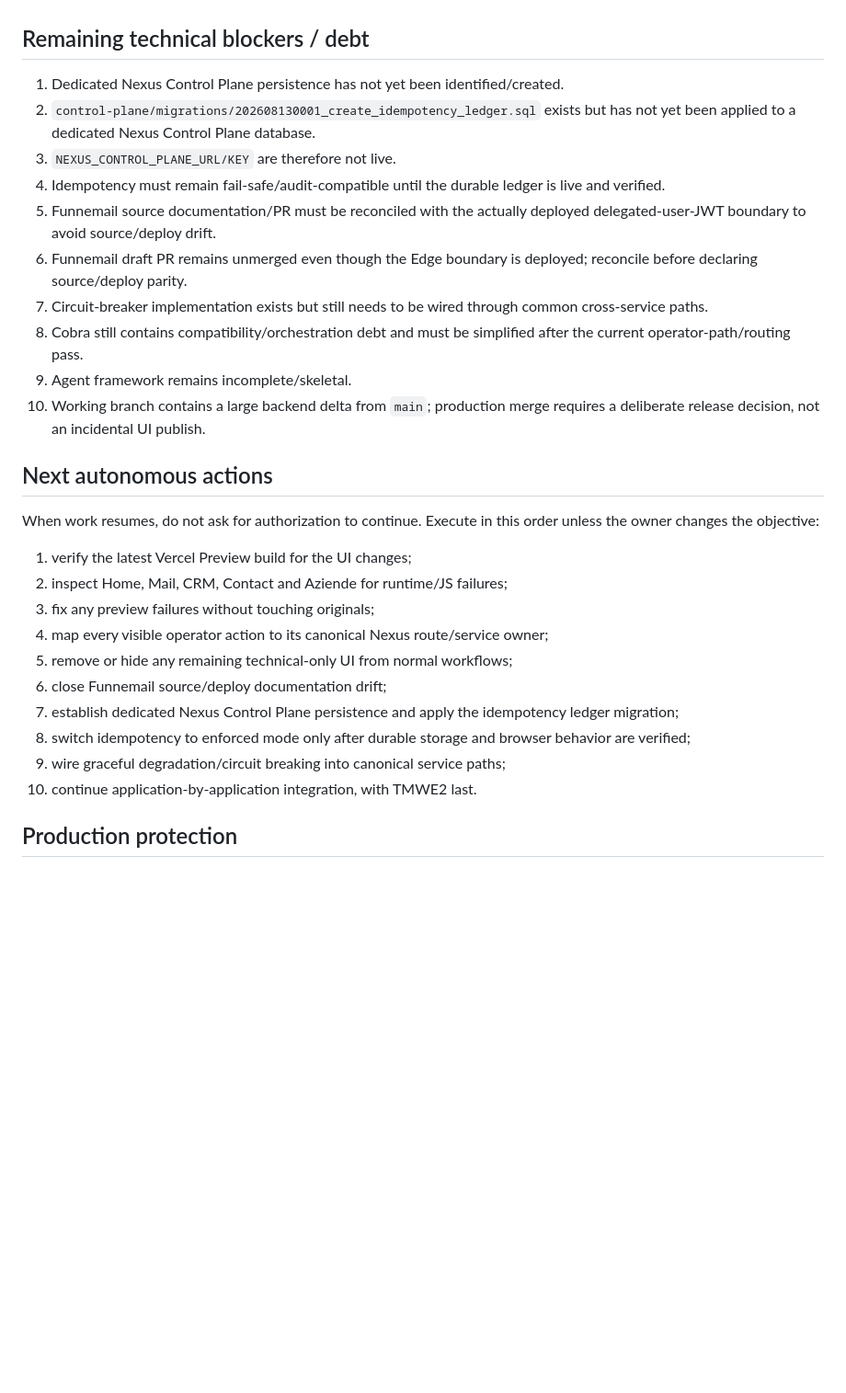
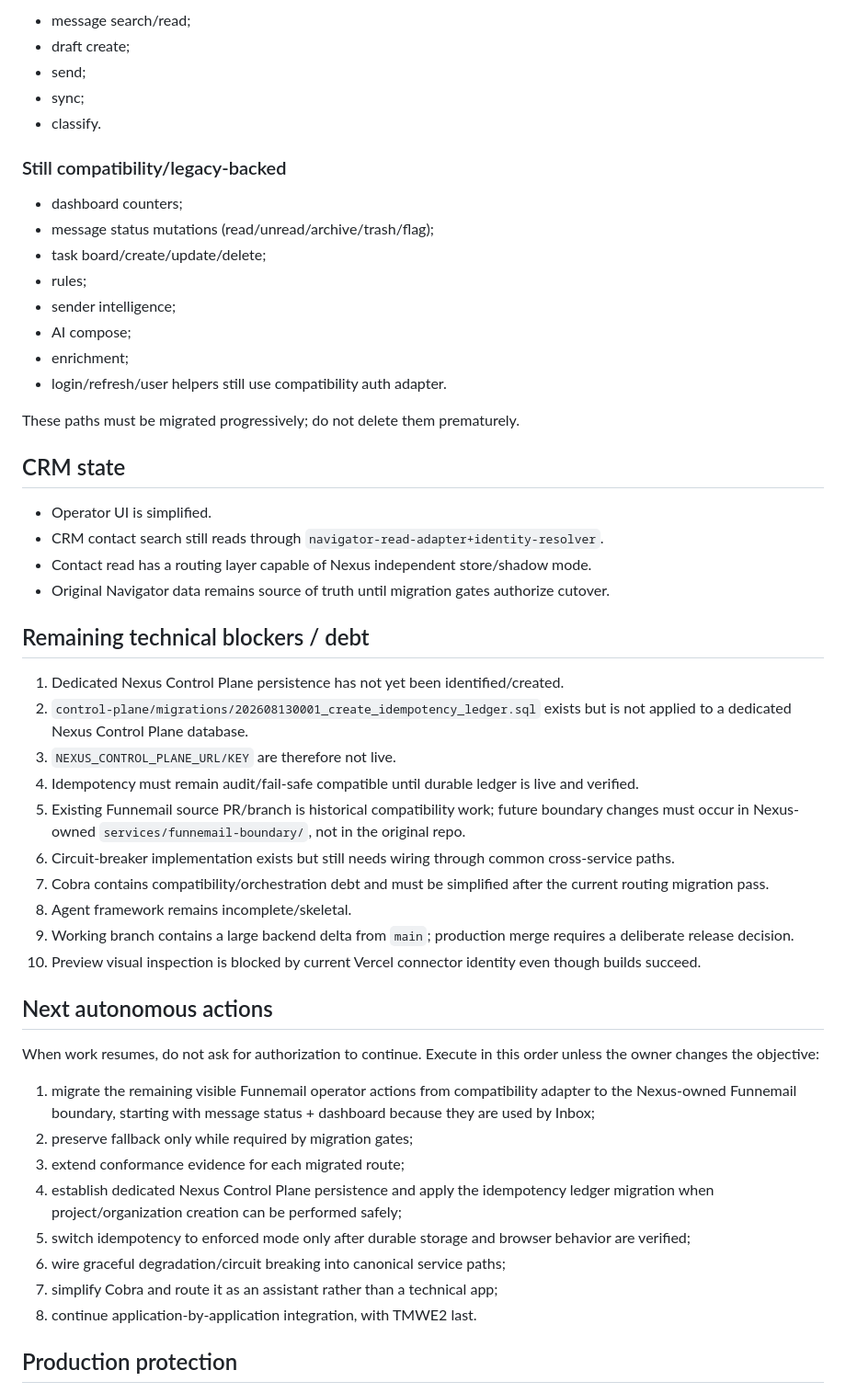
Before and after one commit to tmwe-dev/nexus, a Markdown page: STATE.md, the part around one of its changes. Shown at 92% size. GitHub-like rendering; blank space fills up the shorter version.

```diff
--- a/STATE.md
+++ b/STATE.md
@@ -94,31 +109,54 @@ The following operator pages have been simplified on the working branch without
+- message search/read;
+- draft create;
+- send;
+- sync;
+- classify.
+
+### Still compatibility/legacy-backed
+
+- dashboard counters;
+- message status mutations (read/unread/archive/trash/flag);
+- task board/create/update/delete;
+- rules;
+- sender intelligence;
+- AI compose;
+- enrichment;
+- login/refresh/user helpers still use compatibility auth adapter.
+
+These paths must be migrated progressively; do not delete them prematurely.
+
+## CRM state
+
+- Operator UI is simplified.
+- CRM contact search still reads through `navigator-read-adapter+identity-resolver`.
+- Contact read has a routing layer capable of Nexus independent store/shadow mode.
+- Original Navigator data remains source of truth until migration gates authorize cutover.
 
 ## Remaining technical blockers / debt
 
 1. Dedicated Nexus Control Plane persistence has not yet been identified/created.
-2. `control-plane/migrations/202608130001_create_idempotency_ledger.sql` exists but has not yet been applied to a dedicated Nexus Control Plane database.
+2. `control-plane/migrations/202608130001_create_idempotency_ledger.sql` exists but is not applied to a dedicated Nexus Control Plane database.
 3. `NEXUS_CONTROL_PLANE_URL/KEY` are therefore not live.
-4. Idempotency must remain fail-safe/audit-compatible until the durable ledger is live and verified.
-5. Funnemail source documentation/PR must be reconciled with the actually deployed delegated-user-JWT boundary to avoid source/deploy drift.
-6. Funnemail draft PR remains unmerged even though the Edge boundary is deployed; reconcile before declaring source/deploy parity.
-7. Circuit-breaker implementation exists but still needs to be wired through common cross-service paths.
-8. Cobra still contains compatibility/orchestration debt and must be simplified after the current operator-path/routing pass.
-9. Agent framework remains incomplete/skeletal.
-10. Working branch contains a large backend delta from `main`; production merge requires a deliberate release decision, not an incidental UI publish.
+4. Idempotency must remain audit/fail-safe compatible until durable ledger is live and verified.
+5. Existing Funnemail source PR/branch is historical compatibility work; future boundary changes must occur in Nexus-owned `services/funnemail-boundary/`, not in the original repo.
+6. Circuit-breaker implementation exists but still needs wiring through common cross-service paths.
+7. Cobra contains compatibility/orchestration debt and must be simplified after the current routing migration pass.
+8. Agent framework remains incomplete/skeletal.
+9. Working branch contains a large backend delta from `main`; production merge requires a deliberate release decision.
+10. Preview visual inspection is blocked by current Vercel connector identity even though builds succeed.
 
 ## Next autonomous actions
 
 When work resumes, do not ask for authorization to continue. Execute in this order unless the owner changes the objective:
 
-1. verify the latest Vercel Preview build for the UI changes;
-2. inspect Home, Mail, CRM, Contact and Aziende for runtime/JS failures;
-3. fix any preview failures without touching originals;
-4. map every visible operator action to its canonical Nexus route/service owner;
-5. remove or hide any remaining technical-only UI from normal workflows;
-6. close Funnemail source/deploy documentation drift;
-7. establish dedicated Nexus Control Plane persistence and apply the idempotency ledger migration;
-8. switch idempotency to enforced mode only after durable storage and browser behavior are verified;
-9. wire graceful degradation/circuit breaking into canonical service paths;
-10. continue application-by-application integration, with TMWE2 last.
+1. migrate the remaining visible Funnemail operator actions from compatibility adapter to the Nexus-owned Funnemail boundary, starting with message status + dashboard because they are used by Inbox;
+2. preserve fallback only while required by migration gates;
+3. extend conformance evidence for each migrated route;
+4. establish dedicated Nexus Control Plane persistence and apply the idempotency ledger migration when project/organization creation can be performed safely;
+5. switch idempotency to enforced mode only after durable storage and browser behavior are verified;
+6. wire graceful degradation/circuit breaking into canonical service paths;
+7. simplify Cobra and route it as an assistant rather than a technical app;
+8. continue application-by-application integration, with TMWE2 last.
 
 ## Production protection
 
```
Also changed, not shown: other parts of STATE.md (+47 -32 lines).
